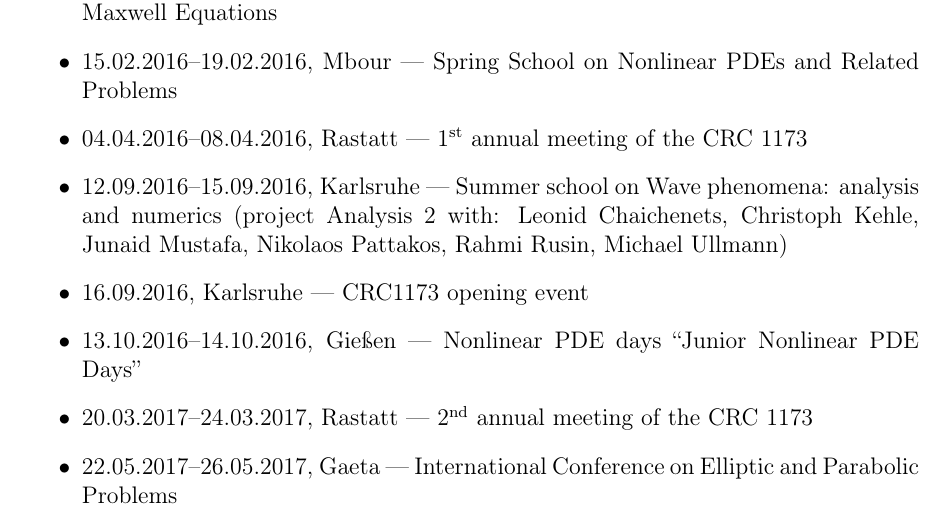
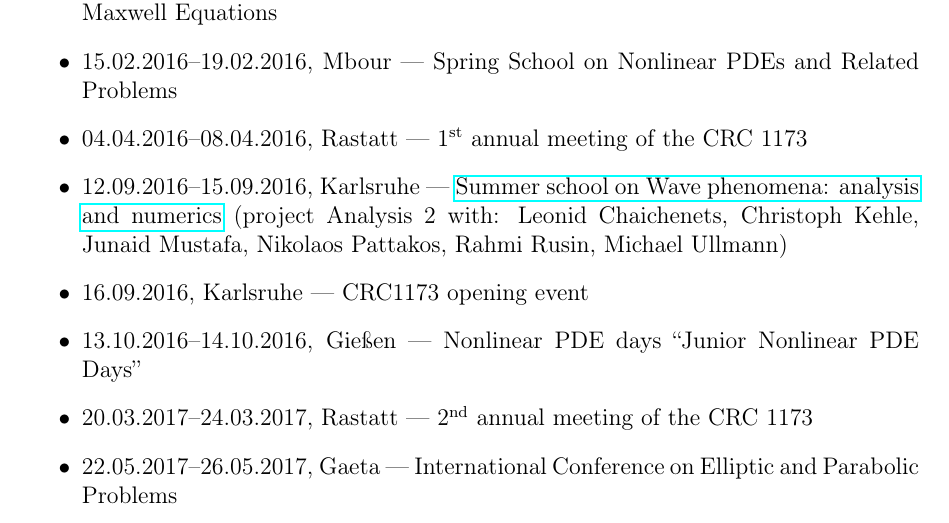
Before and after one commit to vil02/academicActivities, a LaTeX document (academic_activities_eng.tex, which reads source_eng/conferences.tex): part of page 9 of 10, cut so that both start at the same text. Compiled offline with pdfLaTeX.

Commit message:
Wave Phenomena 2016 link added

```diff
--- a/source_eng/conferences.tex
+++ b/source_eng/conferences.tex
@@ -60,7 +60,7 @@
   \item 15.01.2016, Karlsruhe --- CRC 1173: Workshop of Projects A5 \& A6 Nonlinear Maxwell Equations
   \item 15.02.2016--19.02.2016, Mbour --- Spring School on Nonlinear PDEs and Related Problems
   \item 04.04.2016--08.04.2016, Rastatt --- \nth{1} annual meeting of the CRC 1173
-  \item 12.09.2016--15.09.2016, Karlsruhe --- Summer school on Wave phenomena: analysis and numerics (project Analysis 2 with: Leonid Chaichenets, Christoph Kehle, Junaid Mustafa, Nikolaos Pattakos, Rahmi Rusin, Michael Ullmann)
+  \item 12.09.2016--15.09.2016, Karlsruhe --- \href{https://www.waves.kit.edu/summerschool2016.php}{Summer school on Wave phenomena: analysis and numerics} (project Analysis 2 with: Leonid Chaichenets, Christoph Kehle, Junaid Mustafa, Nikolaos Pattakos, Rahmi Rusin, Michael Ullmann)
   \item 16.09.2016, Karlsruhe --- CRC1173 opening event
   \item 13.10.2016--14.10.2016, Gießen --- Nonlinear PDE days ``Junior Nonlinear PDE Days''
   \item 20.03.2017--24.03.2017, Rastatt --- \nth{2} annual meeting of the CRC 1173
```
